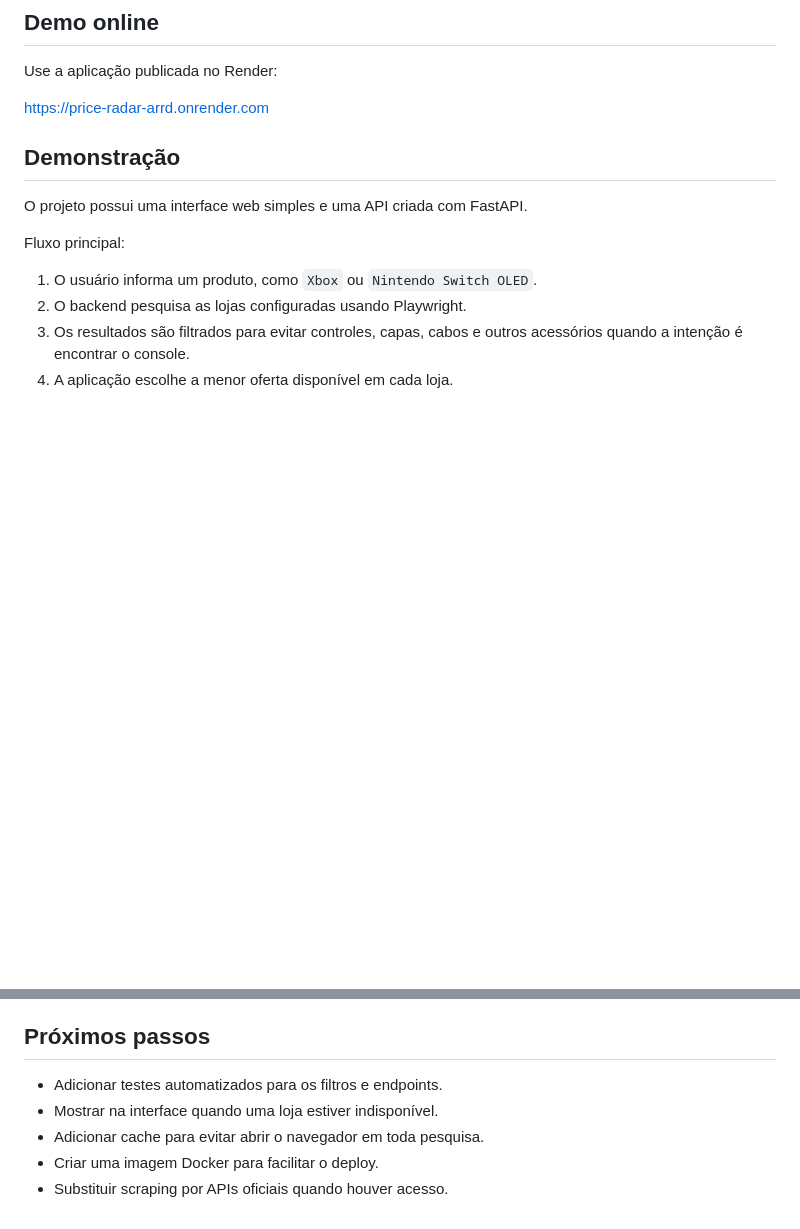
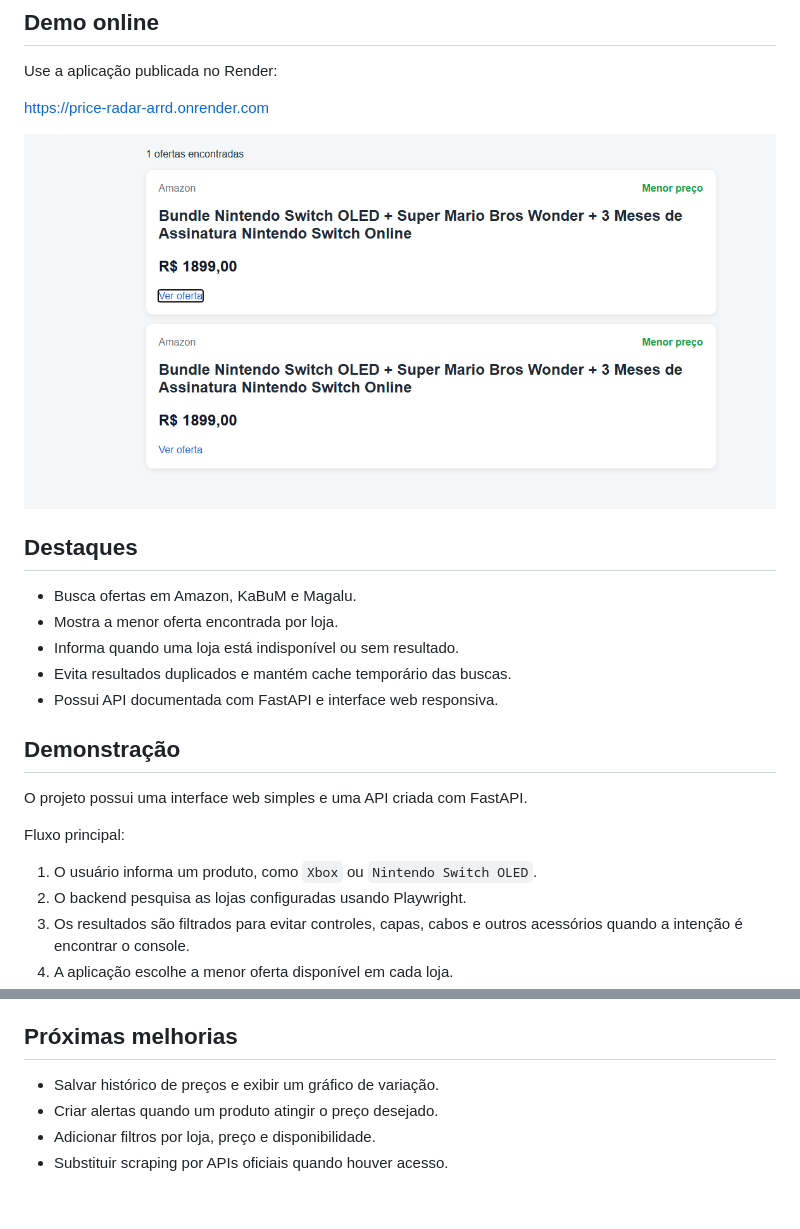
Before and after one commit to huxie-create/price-radar, a Markdown page: README.md, 2 parts joined by grey strips. GitHub-like rendering; pictures changed too: docs/price-radar-demo.png (added); blank space fills up the shorter version.

```diff
--- a/README.md
+++ b/README.md
@@ -9,6 +9,16 @@ O usuário digita o nome de um produto e o PriceRadar pesquisa ofertas, filtra a
 Use a aplicação publicada no Render:
 
 https://price-radar-arrd.onrender.com
+
+![Tela do PriceRadar](docs/price-radar-demo.png)
+
+## Destaques
+
+- Busca ofertas em Amazon, KaBuM e Magalu.
+- Mostra a menor oferta encontrada por loja.
+- Informa quando uma loja está indisponível ou sem resultado.
+- Evita resultados duplicados e mantém cache temporário das buscas.
+- Possui API documentada com FastAPI e interface web responsiva.
 
 ## Demonstração
 
@@ -208,10 +218,9 @@ price-radar/
 - O projeto é um MVP educacional e de portfólio.
 - Para uma versão de produção, o ideal é usar APIs oficiais, criar cache, limitar requisições e monitorar alterações nas páginas.
 
-## Próximos passos
+## Próximas melhorias
 
-- Adicionar testes automatizados para os filtros e endpoints.
-- Mostrar na interface quando uma loja estiver indisponível.
-- Adicionar cache para evitar abrir o navegador em toda pesquisa.
-- Criar uma imagem Docker para facilitar o deploy.
+- Salvar histórico de preços e exibir um gráfico de variação.
+- Criar alertas quando um produto atingir o preço desejado.
+- Adicionar filtros por loja, preço e disponibilidade.
 - Substituir scraping por APIs oficiais quando houver acesso.
```
Also changed, not shown: 1 other file.
